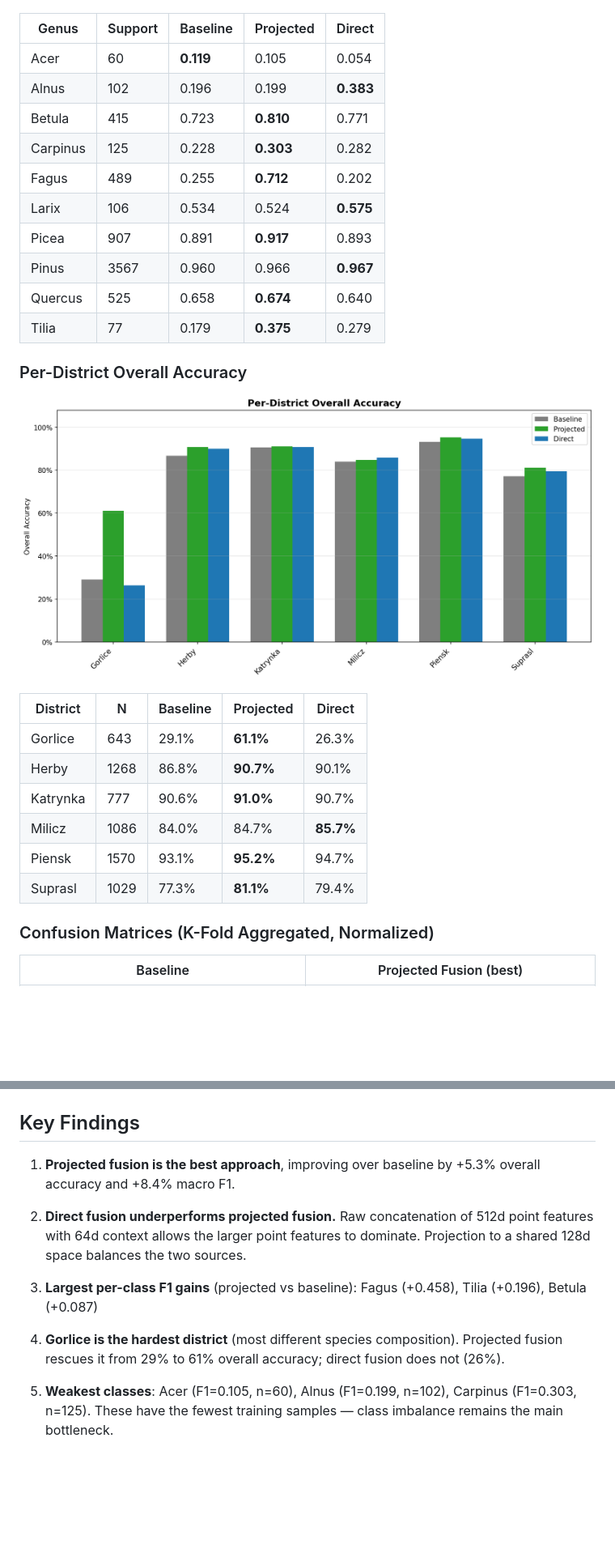
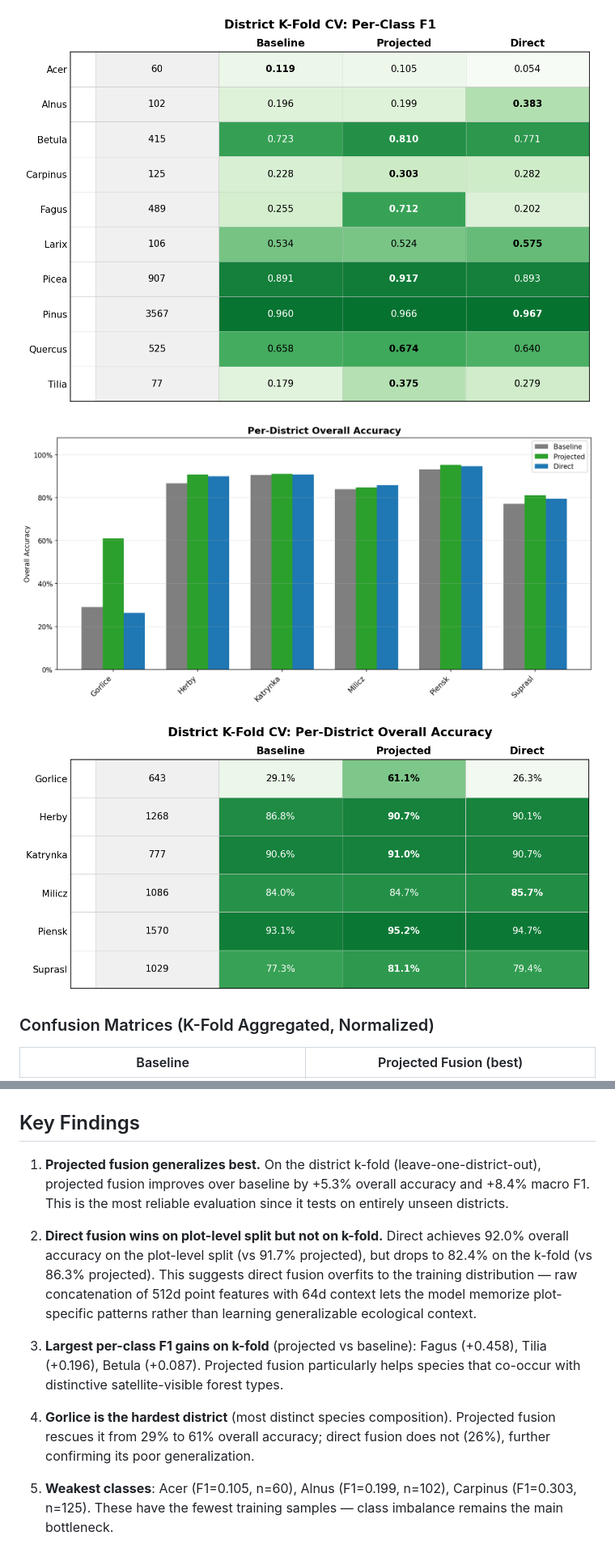
Before and after one commit to maxkulicki/context_classification_ptv3, a Markdown page: results/report/report.md, 2 parts joined by grey strips. Shown at 81% size. Rendered like a GitHub page; pictures changed too: results/report/table_kfold_districts.png (added), results/report/table_kfold_f1.png (added); blank space fills up the shorter version.

```diff
--- a/results/report/report.md
+++ b/results/report/report.md
@@ -78,31 +50,11 @@ AlphaEarth embeddings are 64-dimensional satellite-derived features representing
 
 ![Per-Class F1](per_class_f1.png)
 
-| Genus | Support | Baseline | Projected | Direct |
-|-------|---------|--------|--------|--------|
-| Acer | 60 | **0.119** | 0.105 | 0.054 |
-| Alnus | 102 | 0.196 | 0.199 | **0.383** |
-| Betula | 415 | 0.723 | **0.810** | 0.771 |
-| Carpinus | 125 | 0.228 | **0.303** | 0.282 |
-| Fagus | 489 | 0.255 | **0.712** | 0.202 |
-| Larix | 106 | 0.534 | 0.524 | **0.575** |
-| Picea | 907 | 0.891 | **0.917** | 0.893 |
-| Pinus | 3567 | 0.960 | 0.966 | **0.967** |
-| Quercus | 525 | 0.658 | **0.674** | 0.640 |
-| Tilia | 77 | 0.179 | **0.375** | 0.279 |
+![Per-Class F1 Table](table_kfold_f1.png)
 
-### Per-District Overall Accuracy
+![Per-District Accuracy](per_fold_accuracy.png)
 
-![Per-Fold Accuracy](per_fold_accuracy.png)
-
-| District | N | Baseline | Projected | Direct |
-|----------|---|--------|--------|--------|
-| Gorlice | 643 | 29.1% | **61.1%** | 26.3% |
-| Herby | 1268 | 86.8% | **90.7%** | 90.1% |
-| Katrynka | 777 | 90.6% | **91.0%** | 90.7% |
-| Milicz | 1086 | 84.0% | 84.7% | **85.7%** |
-| Piensk | 1570 | 93.1% | **95.2%** | 94.7% |
-| Suprasl | 1029 | 77.3% | **81.1%** | 79.4% |
+![Per-District Table](table_kfold_districts.png)
 
 ### Confusion Matrices (K-Fold Aggregated, Normalized)
 
@@ -112,12 +64,12 @@ AlphaEarth embeddings are 64-dimensional satellite-derived features representing
 
 ## Key Findings
 
-1. **Projected fusion is the best approach**, improving over baseline by +5.3% overall accuracy and +8.4% macro F1.
+1. **Projected fusion generalizes best.** On the district k-fold (leave-one-district-out), projected fusion improves over baseline by +5.3% overall accuracy and +8.4% macro F1. This is the most reliable evaluation since it tests on entirely unseen districts.
 
-2. **Direct fusion underperforms projected fusion.** Raw concatenation of 512d point features with 64d context allows the larger point features to dominate. Projection to a shared 128d space balances the two sources.
+2. **Direct fusion wins on plot-level split but not on k-fold.** Direct achieves 92.0% overall accuracy on the plot-level split (vs 91.7% projected), but drops to 82.4% on the k-fold (vs 86.3% projected). This suggests direct fusion overfits to the training distribution — raw concatenation of 512d point features with 64d context lets the model memorize plot-specific patterns rather than learning generalizable ecological context.
 
-3. **Largest per-class F1 gains** (projected vs baseline): Fagus (+0.458), Tilia (+0.196), Betula (+0.087)
+3. **Largest per-class F1 gains on k-fold** (projected vs baseline): Fagus (+0.458), Tilia (+0.196), Betula (+0.087). Projected fusion particularly helps species that co-occur with distinctive satellite-visible forest types.
 
-4. **Gorlice is the hardest district** (most different species composition). Projected fusion rescues it from 29% to 61% overall accuracy; direct fusion does not (26%).
+4. **Gorlice is the hardest district** (most distinct species composition). Projected fusion rescues it from 29% to 61% overall accuracy; direct fusion does not (26%), further confirming its poor generalization.
 
 5. **Weakest classes**: Acer (F1=0.105, n=60), Alnus (F1=0.199, n=102), Carpinus (F1=0.303, n=125). These have the fewest training samples — class imbalance remains the main bottleneck.
```
Also changed, not shown: other parts of results/report/report.md (+4 -32 lines), results/report/table_kfold_overall.png (added), results/report/table_plot_overall.png (added), results/report/table_plot_recall.png (added), 1 other file.
